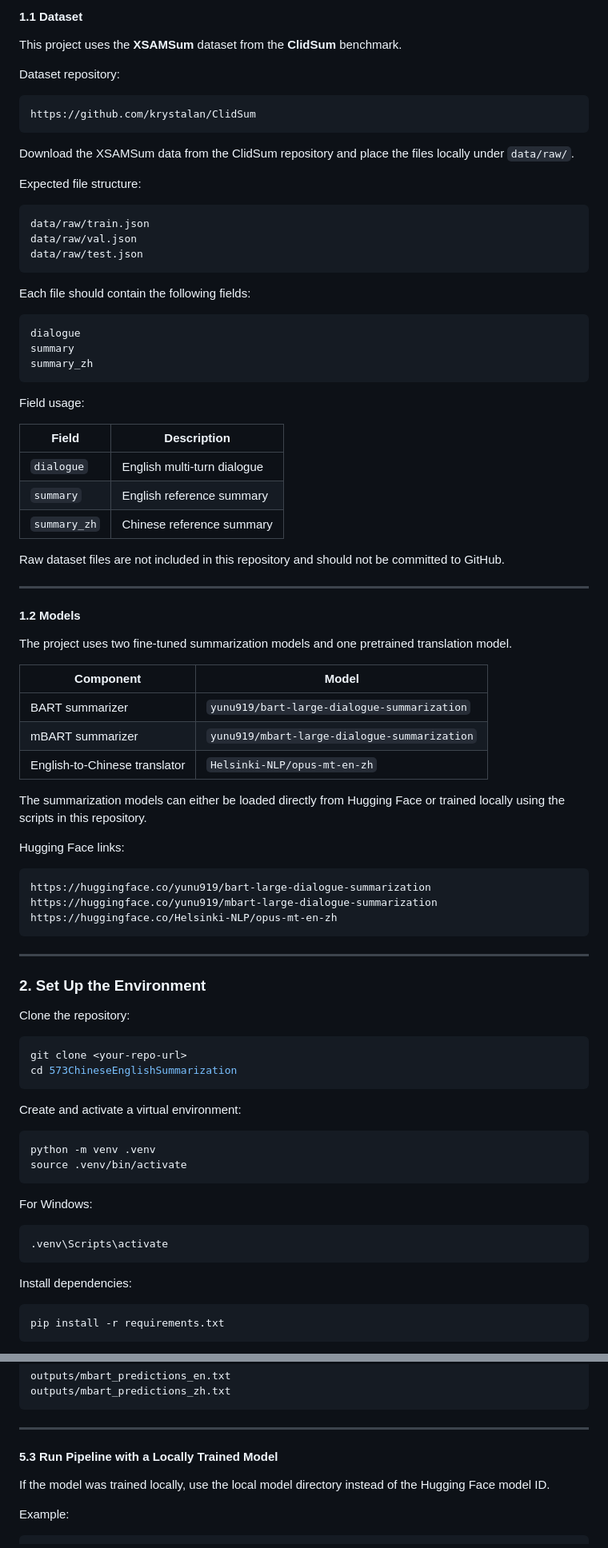
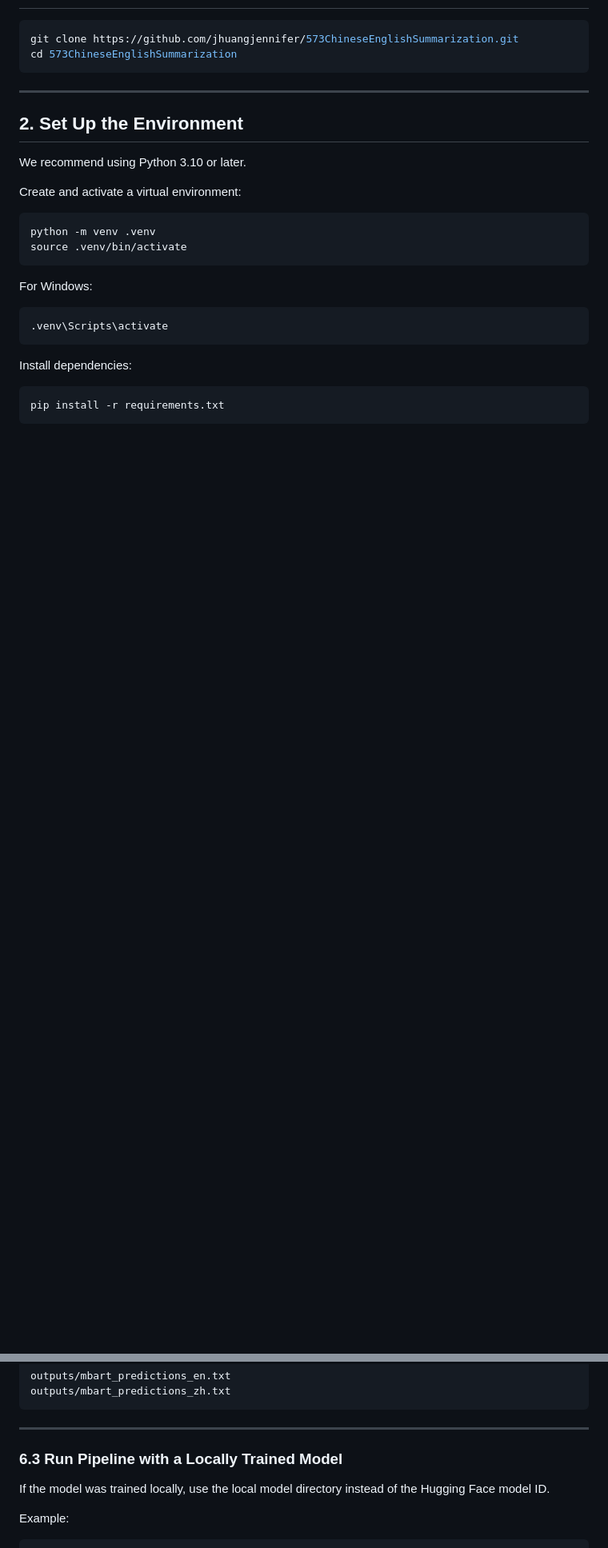
Before and after one commit to jhuangjennifer/573ChineseEnglishSummarization, a Markdown page: README.md, 2 parts joined by grey strips. Shown at 80% size. Rendered like a GitHub page; blank space fills up the shorter version.

````diff
--- a/README.md
+++ b/README.md
@@ -74,74 +69,14 @@ This section explains how to source the required materials and reproduce the ful
 
-#### 1.1 Dataset
-
-This project uses the **XSAMSum** dataset from the **ClidSum** benchmark.
-
-Dataset repository:
-
-```text
-https://github.com/krystalan/ClidSum
-```
-
-Download the XSAMSum data from the ClidSum repository and place the files locally under `data/raw/`.
-
-Expected file structure:
-
-```text
-data/raw/train.json
-data/raw/val.json
-data/raw/test.json
-```
-
-Each file should contain the following fields:
-
-```text
-dialogue
-summary
-summary_zh
-```
-
-Field usage:
-
-| Field | Description |
-|---|---|
-| `dialogue` | English multi-turn dialogue |
-| `summary` | English reference summary |
-| `summary_zh` | Chinese reference summary |
-
-Raw dataset files are not included in this repository and should not be committed to GitHub.
-
----
-
-#### 1.2 Models
-
-The project uses two fine-tuned summarization models and one pretrained translation model.
-
-| Component | Model |
-|---|---|
-| BART summarizer | `yunu919/bart-large-dialogue-summarization` |
-| mBART summarizer | `yunu919/mbart-large-dialogue-summarization` |
-| English-to-Chinese translator | `Helsinki-NLP/opus-mt-en-zh` |
-
-The summarization models can either be loaded directly from Hugging Face or trained locally using the scripts in this repository.
-
-Hugging Face links:
-
-```text
-https://huggingface.co/yunu919/bart-large-dialogue-summarization
-https://huggingface.co/yunu919/mbart-large-dialogue-summarization
-https://huggingface.co/Helsinki-NLP/opus-mt-en-zh
+```bash
+git clone https://github.com/jhuangjennifer/573ChineseEnglishSummarization.git
+cd 573ChineseEnglishSummarization
 ```
 
 ---
 
-### 2. Set Up the Environment
+## 2. Set Up the Environment
 
-Clone the repository:
-
-```bash
-git clone <your-repo-url>
-cd 573ChineseEnglishSummarization
-```
+We recommend using Python 3.10 or later.
 
 Create and activate a virtual environment:
 
@@ -306,7 +274,7 @@ outputs/mbart_predictions_zh.txt
 
 ---
 
-#### 5.3 Run Pipeline with a Locally Trained Model
+### 6.3 Run Pipeline with a Locally Trained Model
 
 If the model was trained locally, use the local model directory instead of the Hugging Face model ID.
 
````
Also changed, not shown: other parts of README.md (+114 -86 lines).
